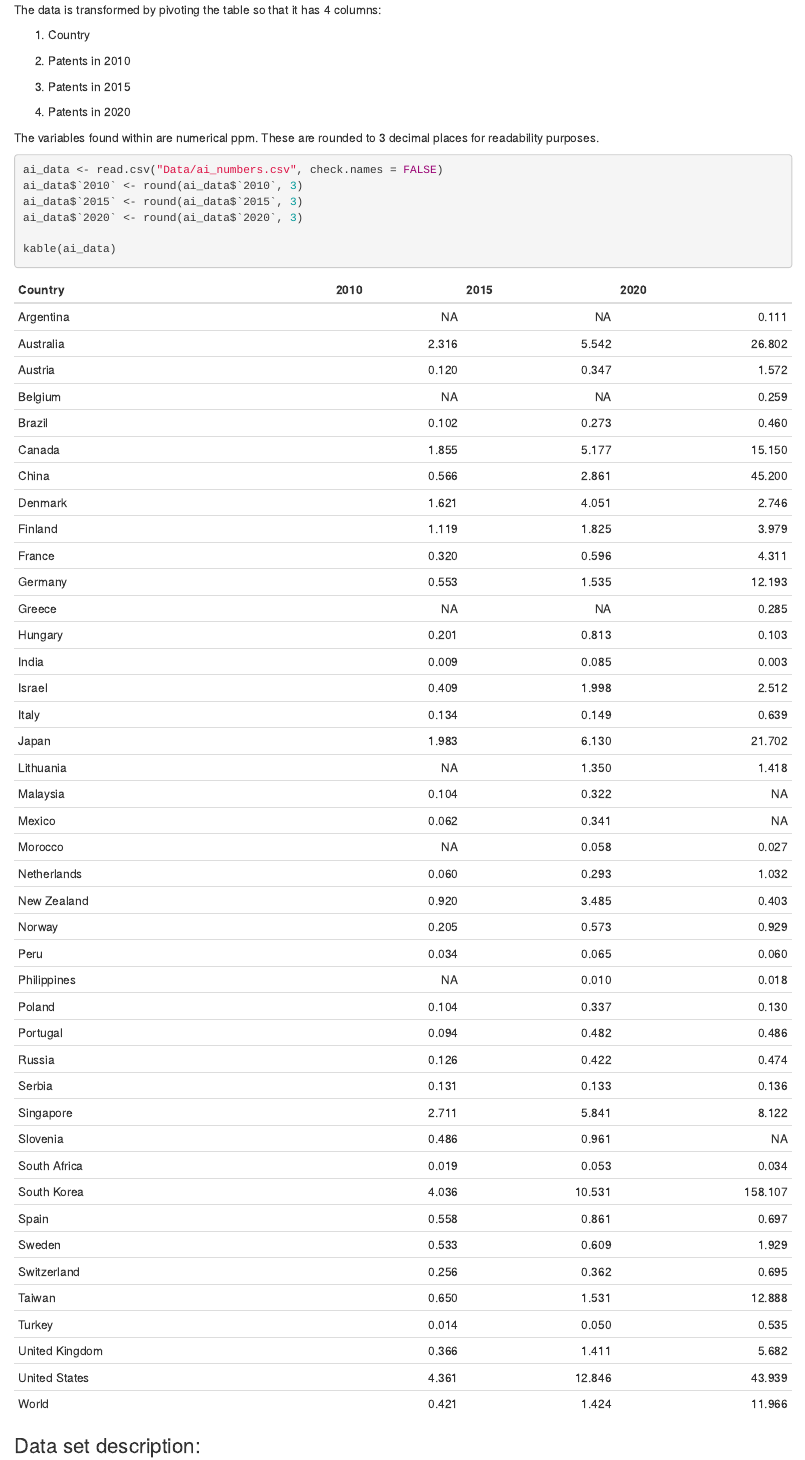
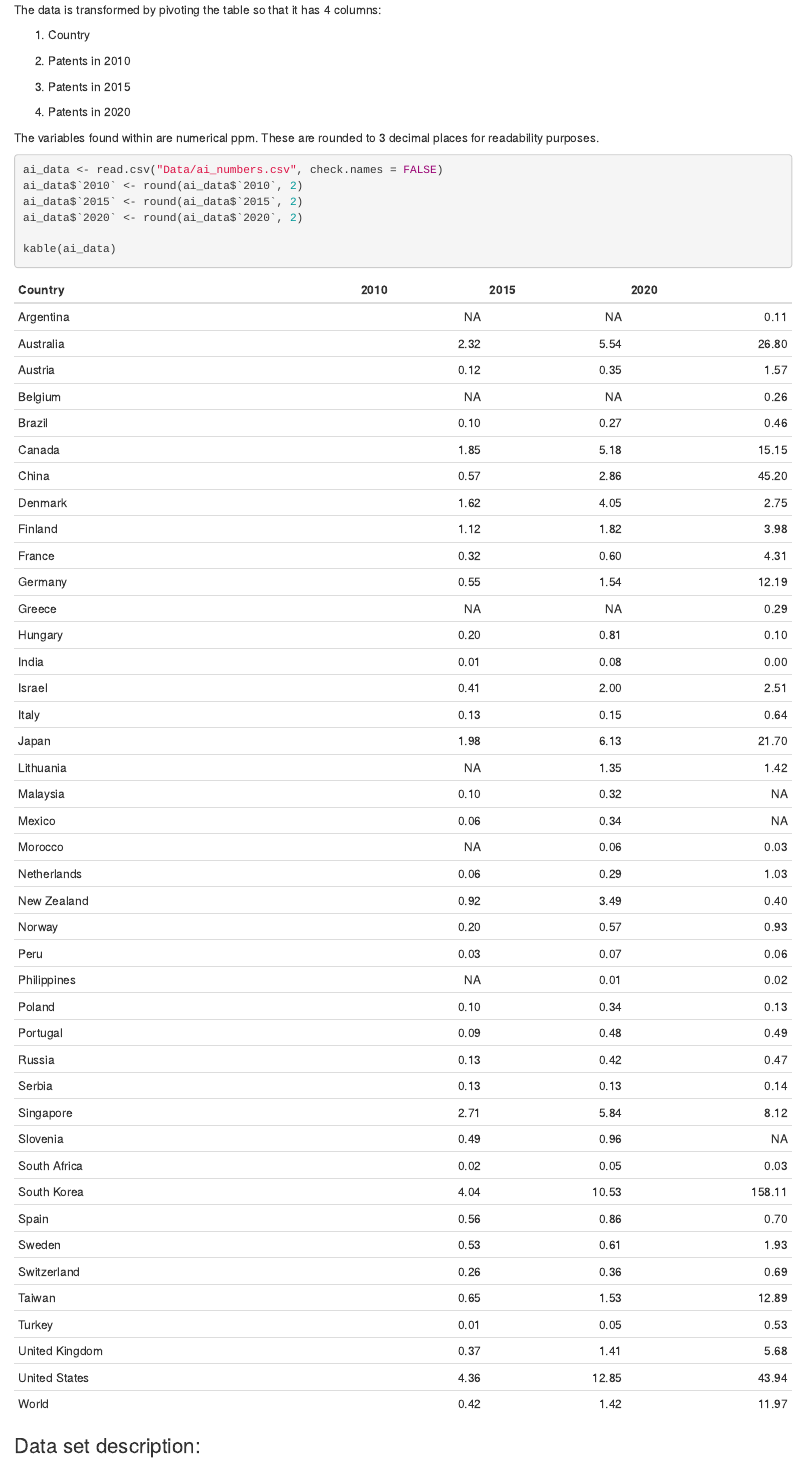
Before and after one commit to bell0013/Assignment_1, an R Markdown document (ai_patent_by_country.Rmd): the page in a window 1100 px wide, from 400 px down. Rendered offline with R 4.5, knitr and Pandoc, with nearby package versions.

Commit message:
change rounding of numbers to 2 decimal places

````diff
--- a/ai_patent_by_country.Rmd
+++ b/ai_patent_by_country.Rmd
@@ -48,9 +48,9 @@ The variables found within are numerical ppm. These are rounded to 3 decimal pla
 
 ```{r}
 ai_data <- read.csv("Data/ai_numbers.csv", check.names = FALSE)
-ai_data$`2010` <- round(ai_data$`2010`, 3)
-ai_data$`2015` <- round(ai_data$`2015`, 3)
-ai_data$`2020` <- round(ai_data$`2020`, 3)
+ai_data$`2010` <- round(ai_data$`2010`, 2)
+ai_data$`2015` <- round(ai_data$`2015`, 2)
+ai_data$`2020` <- round(ai_data$`2020`, 2)
 
 kable(ai_data)
 ```
````
Also changed, not shown: Description_code.PNG (added), ai_patent_by_country.Rmd (2 more changed lines).
